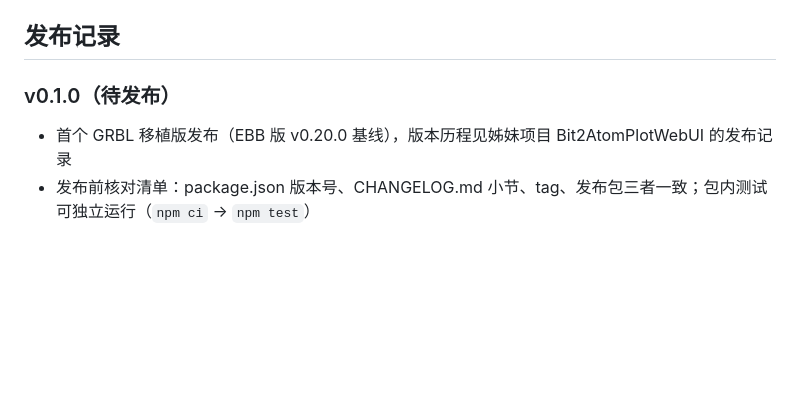
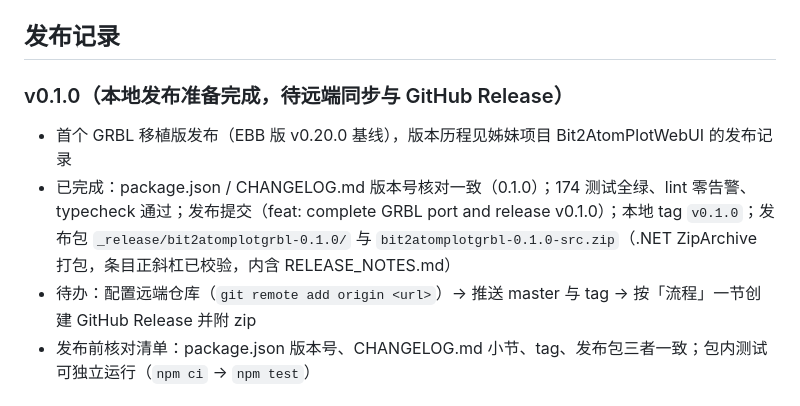
Before and after one commit to lymanzhang/Bit2AtomPlotGRBLWebUI, a Markdown page: docs/RELEASE.md, the part around the change. Rendered like a GitHub page; blank space fills up the shorter version.

Commit message:
docs: record v0.1.0 local release preparation in RELEASE.md

```diff
--- a/docs/RELEASE.md
+++ b/docs/RELEASE.md
@@ -71,9 +71,11 @@ Remove-Item Env:\GH_TOKEN
 
 ## 发布记录
 
-### v0.1.0（待发布）
+### v0.1.0（本地发布准备完成，待远端同步与 GitHub Release）
 
 - 首个 GRBL 移植版发布（EBB 版 v0.20.0 基线），版本历程见姊妹项目 Bit2AtomPlotWebUI 的发布记录
+- 已完成：package.json / CHANGELOG.md 版本号核对一致（0.1.0）；174 测试全绿、lint 零告警、typecheck 通过；发布提交（feat: complete GRBL port and release v0.1.0）；本地 tag `v0.1.0`；发布包 `_release/bit2atomplotgrbl-0.1.0/` 与 `bit2atomplotgrbl-0.1.0-src.zip`（.NET ZipArchive 打包，条目正斜杠已校验，内含 RELEASE_NOTES.md）
+- 待办：配置远端仓库（`git remote add origin <url>`）→ 推送 master 与 tag → 按「流程」一节创建 GitHub Release 并附 zip
 - 发布前核对清单：package.json 版本号、CHANGELOG.md 小节、tag、发布包三者一致；包内测试可独立运行（`npm ci` → `npm test`）
 
 ## 注意事项（各版本踩过的坑）
```
